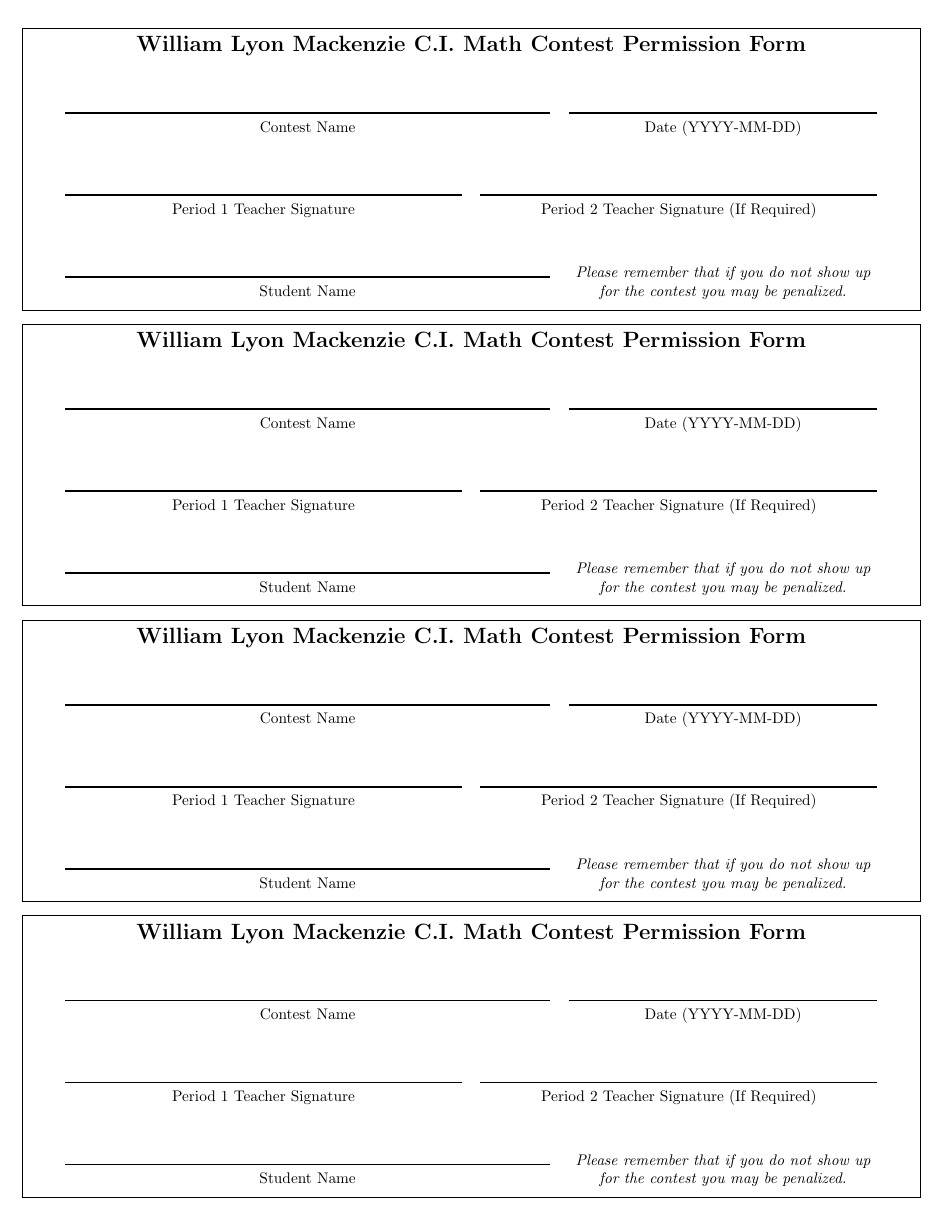
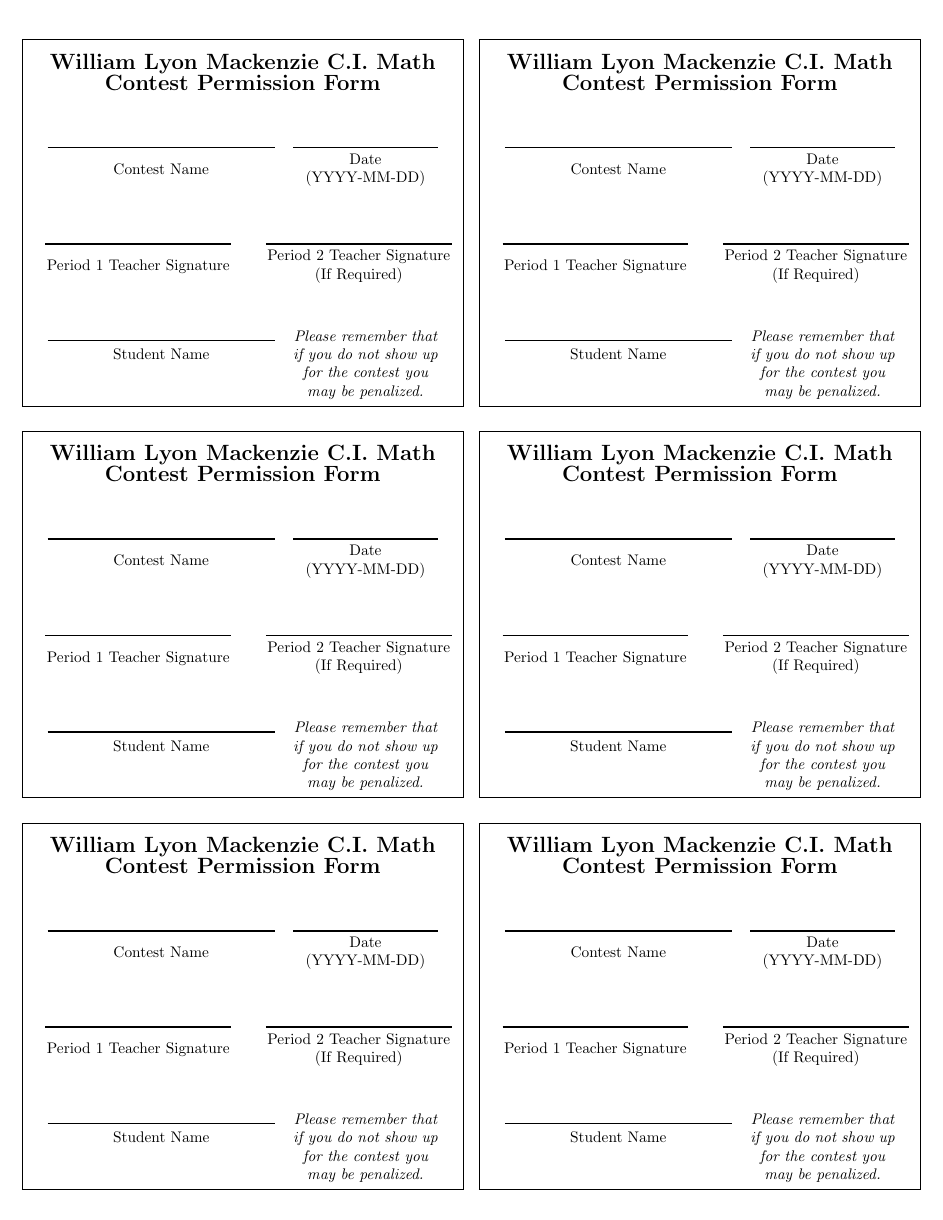
Before and after one commit to MackenzieMathClub/Miscellaneous, a LaTeX document (Permission Form/PermissionForm.tex): the whole page. Compiled offline with pdfLaTeX.

Commit message:
Adjust form to fit more slips.

```diff
--- a/Permission Form/PermissionForm.tex
+++ b/Permission Form/PermissionForm.tex
@@ -1,11 +1,10 @@
-\documentclass{article}
+\documentclass[twocolumn]{article}
 
-\usepackage[top=5mm, bottom=5mm, left=5mm, right=5mm]{geometry}
+\usepackage[top=0mm, bottom=0mm, left=5mm, right=5mm]{geometry}
 \usepackage{framed}
 \usepackage{multirow}
 
-\setlength{\FrameSep}{5pt}
-\setlength{\OuterFrameSep}{1mm}
+\setlength{\OuterFrameSep}{10pt}
 
 \newcommand{\rulethickness}{1pt}
 \newcommand{\signspace}{1cm}
@@ -21,13 +20,13 @@
 			\vspace{\signspace}
 			\begin{tabular}{cc}
 				\rule{0.55\textwidth}{\rulethickness} & \rule{0.35\textwidth}{\rulethickness}\\
-				Contest Name & Date (YYYY-MM-DD)
+				Contest Name & \parbox{3cm}{\centering Date (YYYY-MM-DD)}
 			\end{tabular}
 
 			\vspace{\signspace}
 			\begin{tabular}{cc}
 				\rule{0.45\textwidth}{\rulethickness} & \rule{0.45\textwidth}{\rulethickness}\\
-				Period 1 Teacher Signature & Period 2 Teacher Signature (If Required)
+				Period 1 Teacher Signature & \parbox{5cm}{\centering Period 2 Teacher Signature\\(If Required)}
 			\end{tabular}
 
 			\vspace{\signspace}
@@ -35,13 +34,23 @@
 				\rule{0.55\textwidth}{\rulethickness} & \multirow{2}{0.35\textwidth}{\centering\textit{Please remember that if you do not show up for the contest you may be penalized.}} \\
 				Student Name
 			\end{tabular}
+			\vspace{1.25\baselineskip}
 		\end{framed}
 	}
 
 \begin{document}
 	\pagenumbering{gobble}
+	\topskip0pt
+
+	\vspace*{\fill}
 	\form
 	\form
 	\form
+	\vspace*{\fill}
+	\newpage
+	\vspace*{\fill}
 	\form
+	\form
+	\form
+	\vspace*{\fill}
 \end{document}
```
Also changed, not shown: Permission Form/PermissionForm.pdf.
